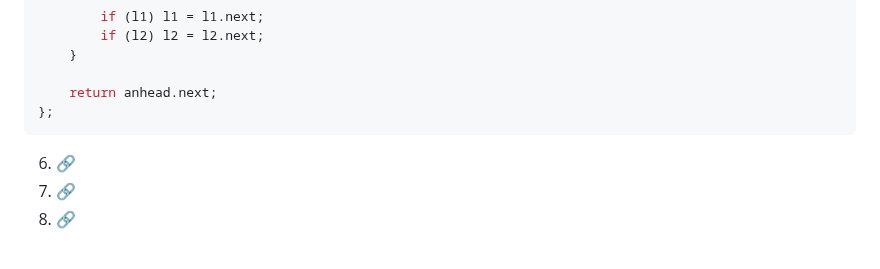
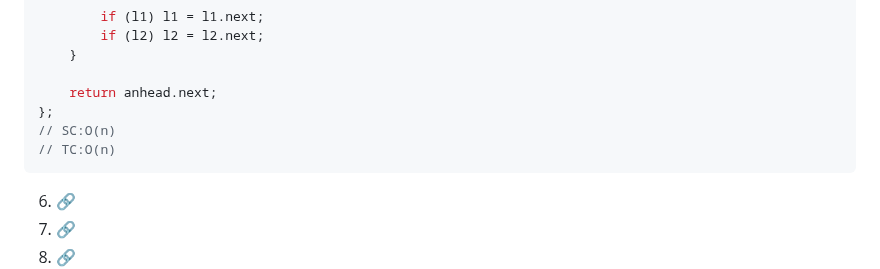
Before and after one commit to omkarmagadumdev/Learning-DSA, a Markdown page: README.md, the part around the change. Rendered like a GitHub page; blank space fills up the shorter version.

````diff
--- a/README.md
+++ b/README.md
@@ -815,6 +815,8 @@ var addTwoNumbers = function(l1, l2) {
 
     return anhead.next;
 };
+// SC:O(n)
+// TC:O(n)
 ```
 6. [🔗]()
 6. [🔗]()
````
